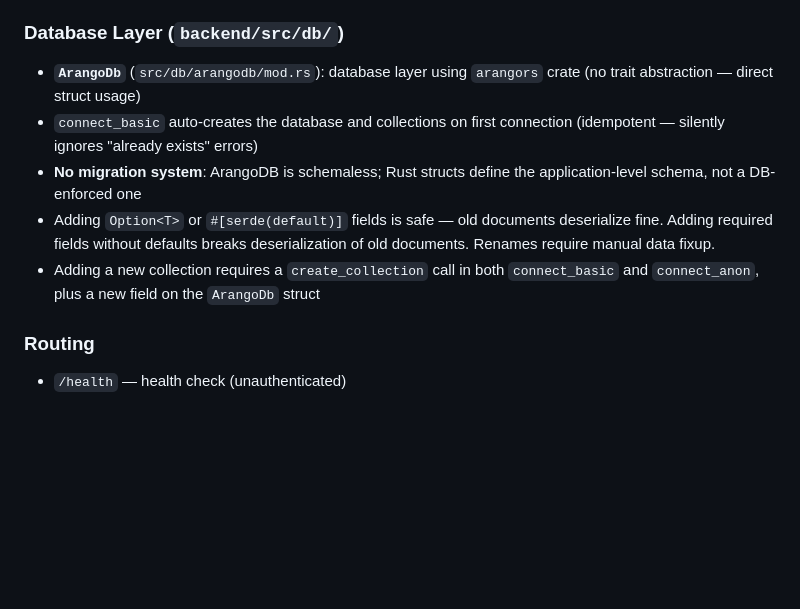
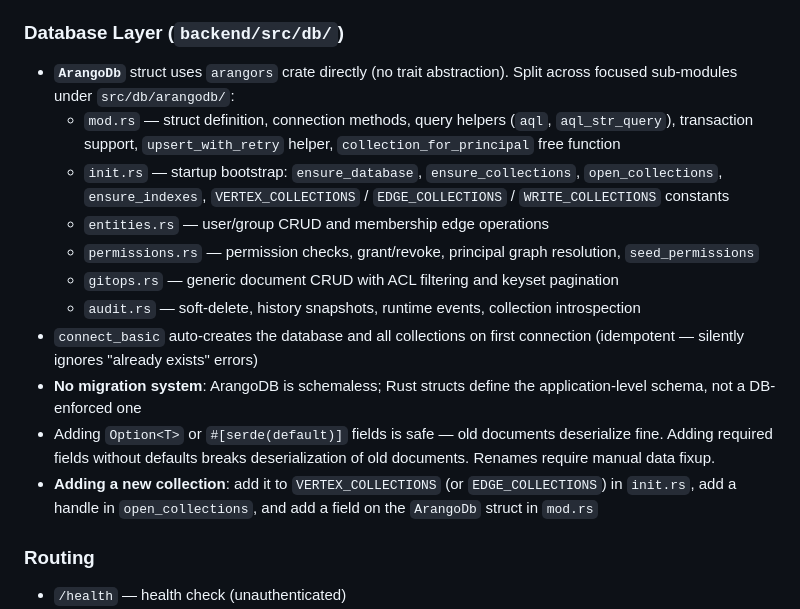
Before and after one commit to AlexGrek/critical, a Markdown page: CLAUDE.md, the part around the change. GitHub-like rendering; blank space fills up the shorter version.

```diff
--- a/CLAUDE.md
+++ b/CLAUDE.md
@@ -140,11 +140,17 @@ Stack architecture: nginx gateway (:3742) routes `/api/*` to the backend and `/*
 - **Always update `DATABASE.md`** when making schema changes (new collections, key changes, new edges/indexes)
 
 ### Database Layer (`backend/src/db/`)
-- **`ArangoDb`** (`src/db/arangodb/mod.rs`): database layer using `arangors` crate (no trait abstraction — direct struct usage)
-- `connect_basic` auto-creates the database and collections on first connection (idempotent — silently ignores "already exists" errors)
+- **`ArangoDb`** struct uses `arangors` crate directly (no trait abstraction). Split across focused sub-modules under `src/db/arangodb/`:
+  - `mod.rs` — struct definition, connection methods, query helpers (`aql`, `aql_str_query`), transaction support, `upsert_with_retry` helper, `collection_for_principal` free function
+  - `init.rs` — startup bootstrap: `ensure_database`, `ensure_collections`, `open_collections`, `ensure_indexes`, `VERTEX_COLLECTIONS` / `EDGE_COLLECTIONS` / `WRITE_COLLECTIONS` constants
+  - `entities.rs` — user/group CRUD and membership edge operations
+  - `permissions.rs` — permission checks, grant/revoke, principal graph resolution, `seed_permissions`
+  - `gitops.rs` — generic document CRUD with ACL filtering and keyset pagination
+  - `audit.rs` — soft-delete, history snapshots, runtime events, collection introspection
+- `connect_basic` auto-creates the database and all collections on first connection (idempotent — silently ignores "already exists" errors)
 - **No migration system**: ArangoDB is schemaless; Rust structs define the application-level schema, not a DB-enforced one
 - Adding `Option<T>` or `#[serde(default)]` fields is safe — old documents deserialize fine. Adding required fields without defaults breaks deserialization of old documents. Renames require manual data fixup.
-- Adding a new collection requires a `create_collection` call in both `connect_basic` and `connect_anon`, plus a new field on the `ArangoDb` struct
+- **Adding a new collection**: add it to `VERTEX_COLLECTIONS` (or `EDGE_COLLECTIONS`) in `init.rs`, add a handle in `open_collections`, and add a field on the `ArangoDb` struct in `mod.rs`
 
 ### Routing
 - `/health` — health check (unauthenticated)
```
Also changed, not shown: docs/architecture.md (+7 -1 lines), docs/database.md (+2 -2 lines).
